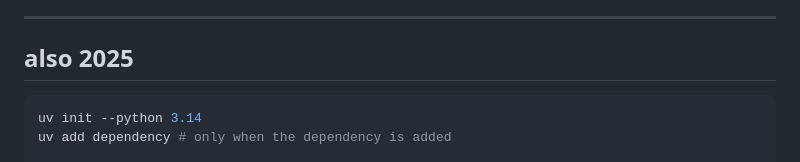
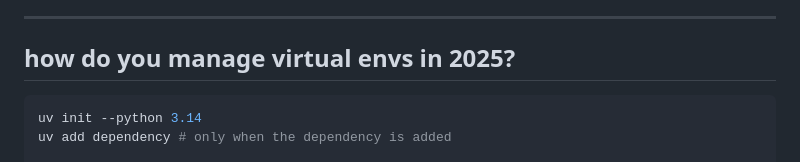
Before and after one commit to nillebco/virtualenvs-and-lockfiles, a Markdown page: Presentation.md, the part around one of its changes. Drawn GitHub-style.

````diff
--- a/Presentation.md
+++ b/Presentation.md
@@ -188,7 +189,8 @@ example[extra] > 1.2.3; python_version < 3.14
 
 ---
 
-## also 2025
+## how do you manage virtual envs in 2025?
+
 ```sh
 uv init --python 3.14
 uv add dependency # only when the dependency is added
````
Also changed, not shown: other parts of Presentation.md (+6 -0 lines).
